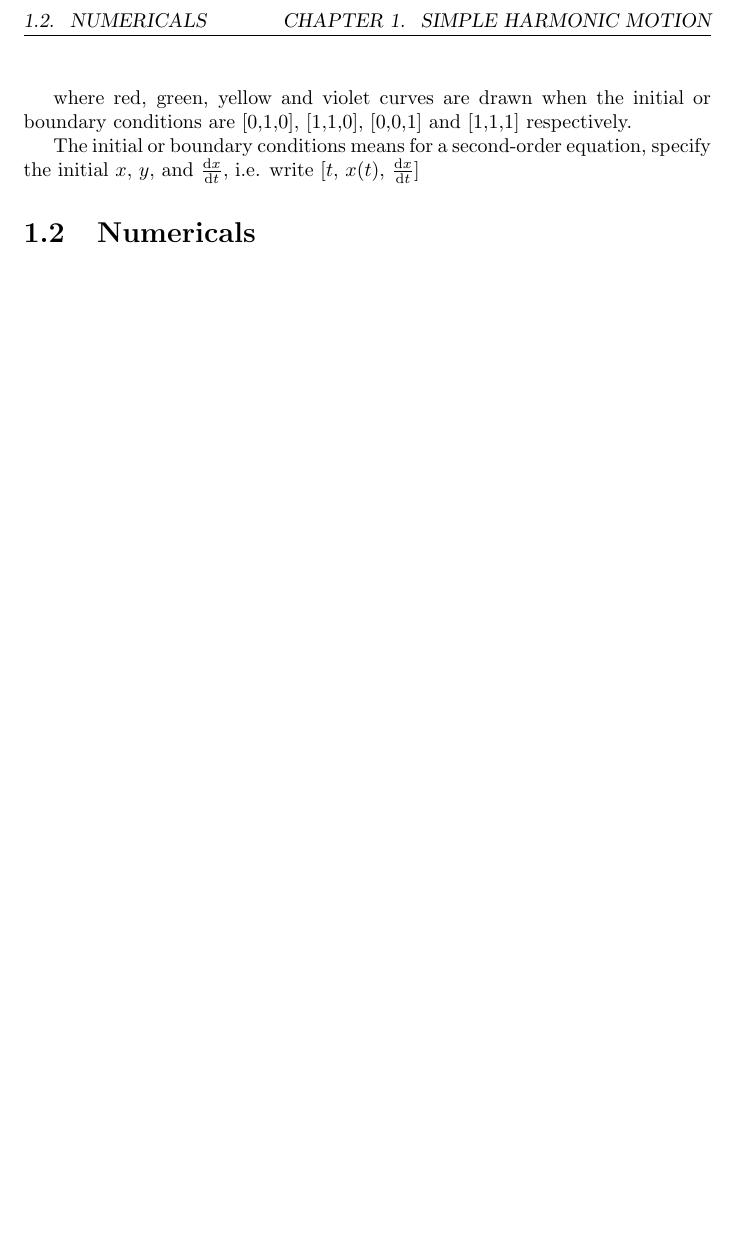
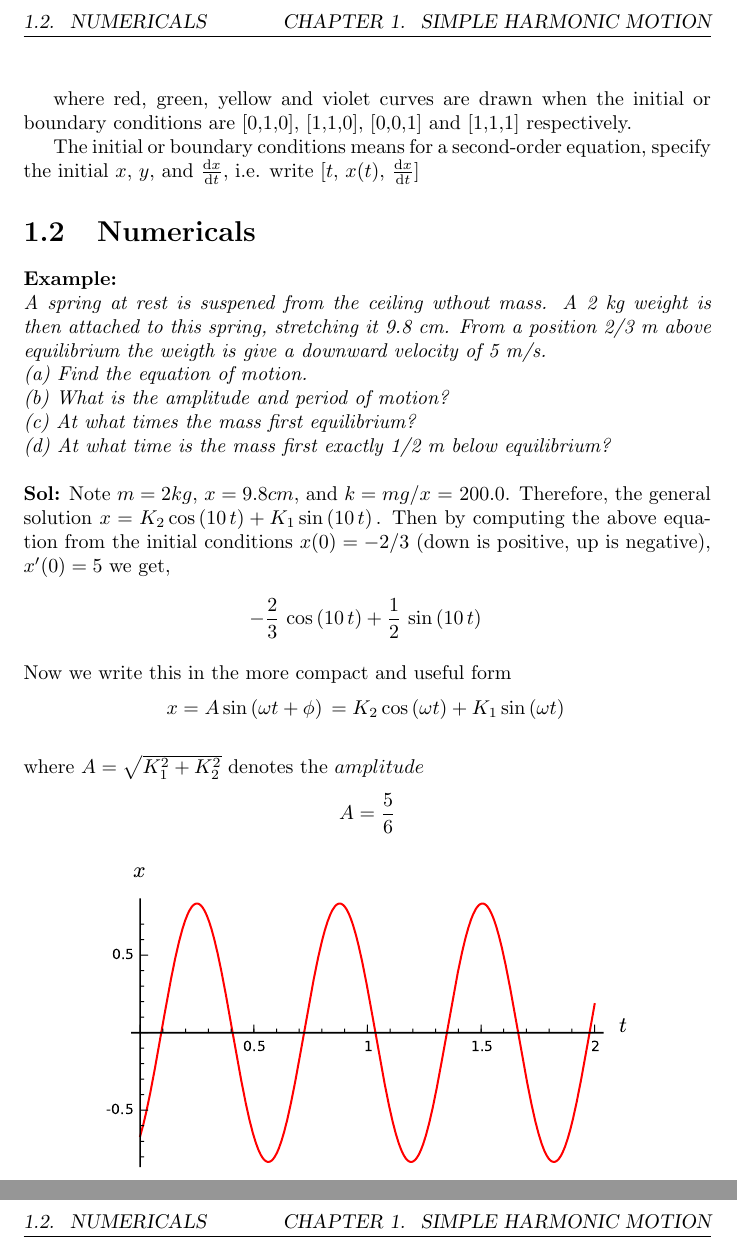
Before and after one commit to GreatDevelopers/SageLaTeX, a LaTeX document (shm.tex): part of page 4 of 4 before the commit and two parts of pages 4 and 5 of 5 after it, the two joined at a grey line, cut so that both start at the same text, the shorter picture padded with empty space. The pictures show the PDF file shm.pdf that the author committed with the source.

Commit message:
Numericals added

```diff
--- a/shm.tex
+++ b/shm.tex
@@ -94,4 +88,32 @@ The initial or boundary conditions means for a second-order equation, specify th
 
 \section{Numericals}
 
+\textbf{Example:}\\
+\textit{A spring at rest is suspened from the ceiling wthout mass. A 2 kg weight is then attached to this spring, stretching it 9.8 cm. From a position 2/3 m above equilibrium the weigth is give a downward velocity of 5 m/s. \\
+(a) Find the equation of motion.\\
+(b) What is the amplitude and period of motion?\\
+(c) At what times the mass first equilibrium?\\
+(d) At what time is the mass first exactly 1/2 m below equilibrium?}\\ \\
+\begin{sagesilent}
+m=2
+g=9.8
+x=.098
+k=m*g/x
+\end{sagesilent}
+\textbf{Sol:}
+Note $m = 2 kg$, $x =9.8 cm$, and $k = mg/x$ = $\sage{k.n(digits=4)}$.
+\begin{sagesilent}
+var('t')
+x=function('x',t)
+var('m')
+var('k')
+k=200
+m=2
+de =diff(x,t,2)+k*x/m
+z = desolve(de,dvar= x,ivar=t)
+\end{sagesilent}
+Therefore, the general solution $x = \sage{z}$. Then by computing the above equation from the initial conditions $x(0) = -2/3$ (down is positive, up is negative), $x'(0) = 5$ we get,
 
+\begin{sagesilent}
+var('t')
+x=function('x',t)
@@ -97,0 +127,13 @@ The initial or boundary conditions means for a second-order equation, specify th
+m=2
+k=200
+de = diff(x,t,2)+k*x/m
+z = desolve(de,dvar=x,ivar=t,ics=[0,-2/3,5])
+pl = plot(z,(t,0,2),figsize=(4,2.5),fontsize = 7,axes_labels=['$t$','$x$'],color=('red'))
+\end{sagesilent}
+
+$$\sage{z}$$\\
+Now we write this in the more compact and useful form
+\begin{sagesilent}
+o=var('omega')
+p=var('phi')
+var('t')
@@ -97,0 +144,6 @@ The initial or boundary conditions means for a second-order equation, specify th
+\end{sagesilent}
+$$x = \sage{e} = \sage{f}$$\\
+where $A = \sage{a}$ denotes the $amplitude$
+\begin{sagesilent}
+k1=-2/3
+k2=1/2
```
Also changed, not shown: shm.pdf, shm.tex (27 more changed lines).
